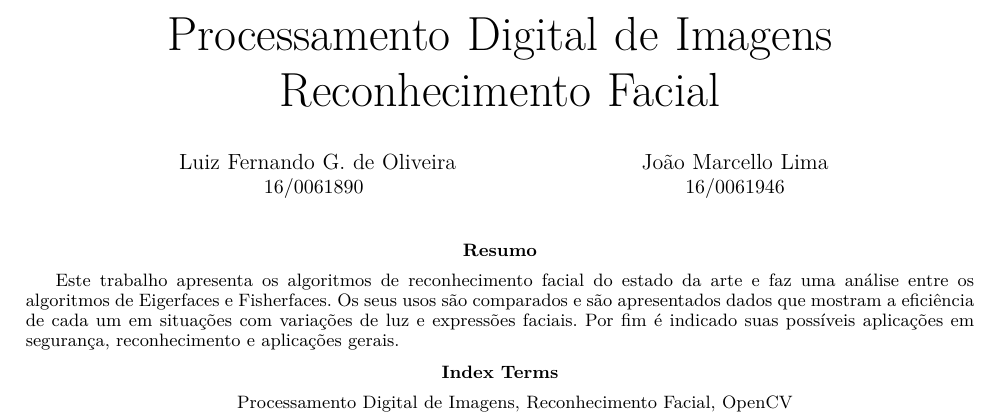
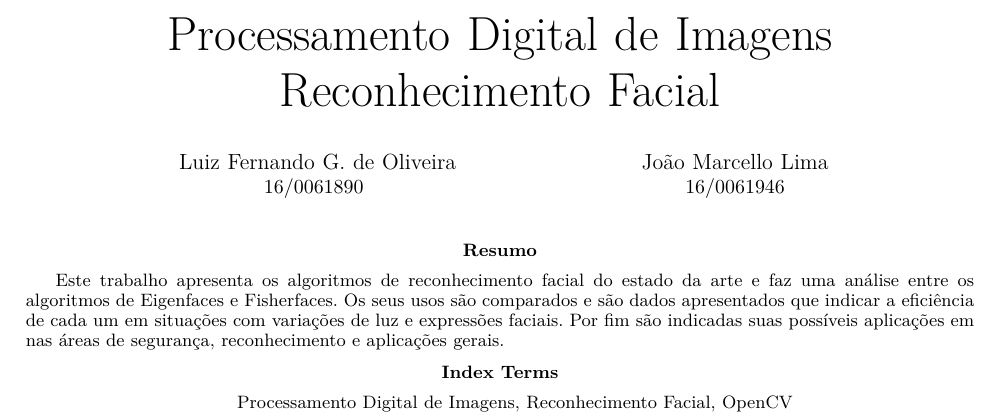
Before and after one commit to Ziul/pdi-final, a LaTeX paper (main.tex, which reads conteudo/abstract.tex): part of page 1 of 4, cut so that both start at the same text. Compiled offline with pdfLaTeX; a LaTeX package or settings file that is missing is left out.

Commit message:
Correção de erros de português.

```diff
--- a/conteudo/abstract.tex
+++ b/conteudo/abstract.tex
@@ -1,3 +1,3 @@
-	Este trabalho apresenta os algoritmos de reconhecimento facial do estado da arte e faz uma análise entre os algoritmos de Eigerfaces e Fisherfaces. Os seus usos são comparados e são apresentados dados que mostram a eficiência de cada um em situações com variações de luz e expressões faciais. Por fim é indicado suas possíveis aplicações em segurança, reconhecimento e aplicações gerais.
+	Este trabalho apresenta os algoritmos de reconhecimento facial do estado da arte e faz uma análise entre os algoritmos de Eigenfaces e Fisherfaces. Os seus usos são comparados e são dados apresentados que indicar a eficiência de cada um em situações com variações de luz e expressões faciais. Por fim são indicadas suas possíveis aplicações em nas áreas de segurança, reconhecimento e aplicações gerais.
 
 % Keywords in ../nomes.tex:14
```
